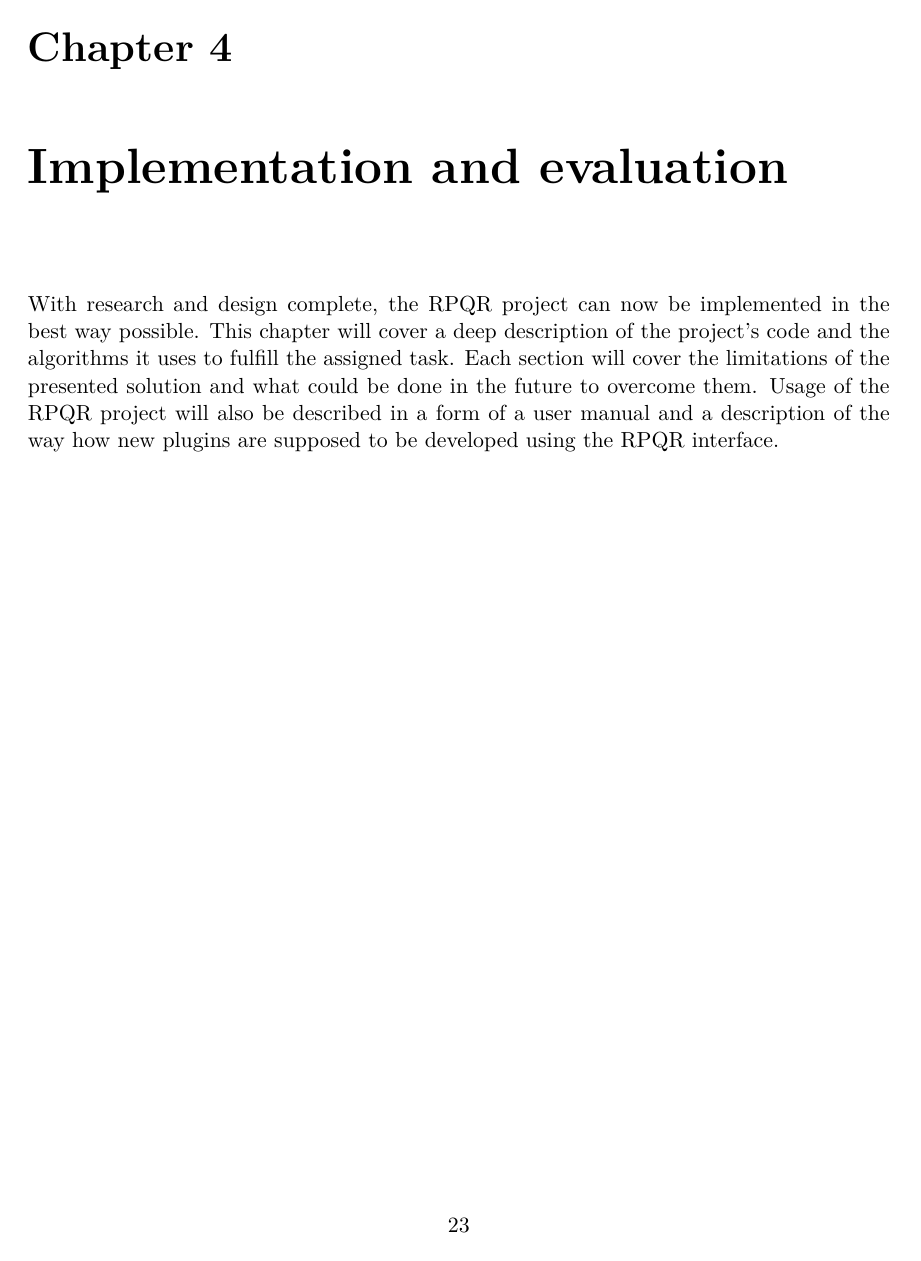
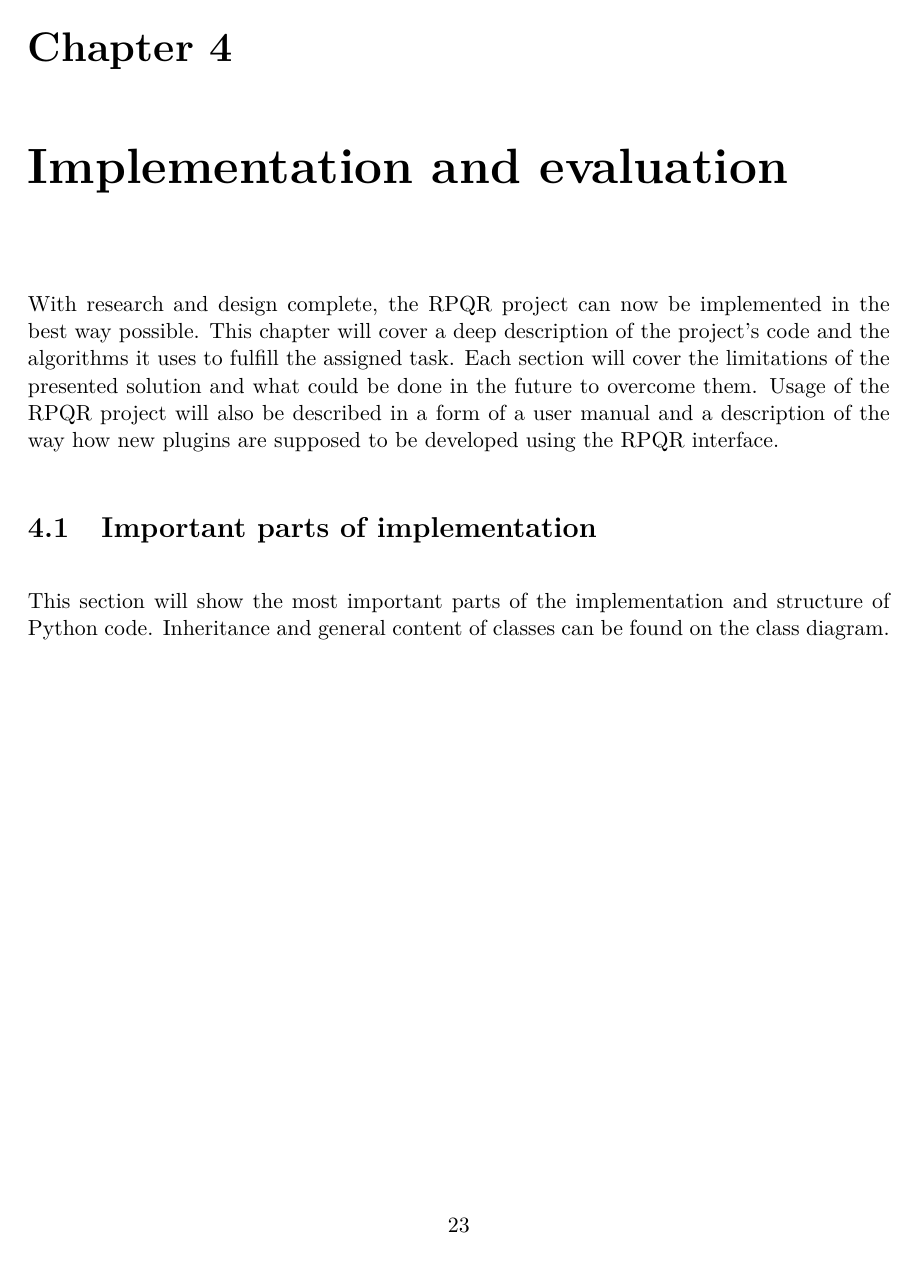
Before and after one commit to TomasKorbar/RPQR, a LaTeX thesis (theory/sablona2020/xkorba02-RPM-Package-Query-Resolver.tex, which reads theory/sablona2020/xkorba02-RPM-Package-Query-Resolver-01-kapitoly-chapters-en.tex): page 28 of 57. The pictures show the PDF file theory/sablona2020/xkorba02-RPM-Package-Query-Resolver.pdf that the author committed with the source.

```diff
--- a/theory/sablona2020/xkorba02-RPM-Package-Query-Resolver-01-kapitoly-chapters-en.tex
+++ b/theory/sablona2020/xkorba02-RPM-Package-Query-Resolver-01-kapitoly-chapters-en.tex
@@ -734,13 +734,13 @@
 in the future to overcome them. Usage of the RPQR project will also be described in a form of a user
 manual and a description of the way how new plugins are supposed to be developed using the RPQR interface.
 
-\newpage
-
 \section{Important parts of implementation}
 This section will show the most important parts of the implementation and structure of Python code.
 Inheritance and general content of classes can be found on the class diagram.
 
-\includegraphics[scale=0.65]{obrazky-figures/class_diagram.png}
+\newpage
+
+\includegraphics[scale=0.7]{obrazky-figures/class_diagram.png}
 
 \subsection*{RPQRConfiguration}
 RPQRConfiguration class serves for purposes of loading plugins and creating RPQR language structures
```
Also changed, not shown: theory/sablona2020/xkorba02-RPM-Package-Query-Resolver.pdf.
